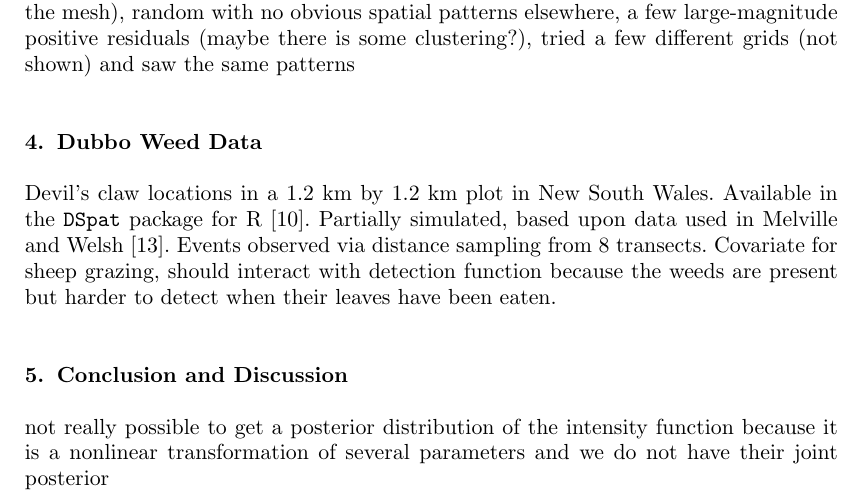
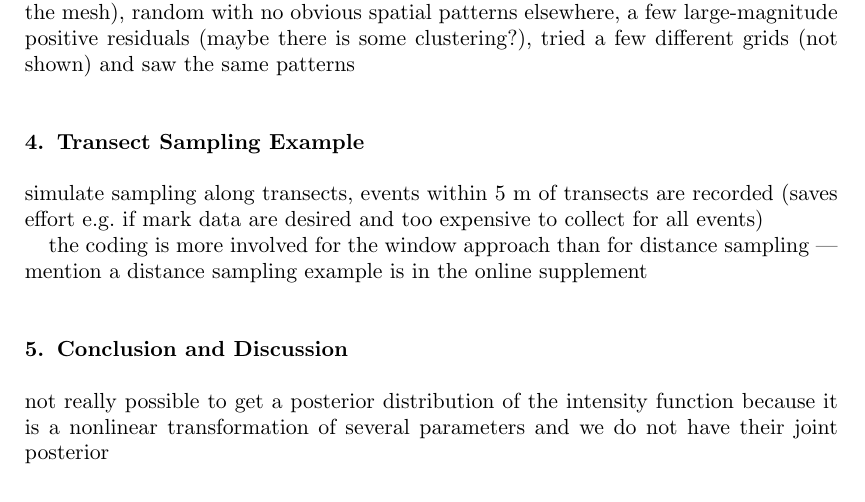
Before and after one commit to kflagg/jas-inla-review, a LaTeX document (jas-inla-review.tex): part of page 12 of 23, cut so that both start at the same text. Compiled offline with pdfLaTeX.

Commit message:
bei transect strip example.

```diff
--- a/jas-inla-review.tex
+++ b/jas-inla-review.tex
@@ -766,14 +766,14 @@ elsewhere, a few large-magnitude positive residuals (maybe there is some
 clustering?), tried a few different grids (not shown) and saw the same patterns
 
 
-\section{Dubbo Weed Data}
+\section{Transect Sampling Example}
 
-Devil's claw locations in a 1.2 km by 1.2 km plot in New South Wales. Available
-in the \texttt{DSpat} package for R \cite{dspat}. Partially simulated, based upon
-data used in Melville and Welsh \cite{melvillewelsh}. Events observed via
-distance sampling from 8 transects. Covariate for sheep grazing, should
-interact with detection function because the weeds are present but harder to
-detect when their leaves have been eaten.
+simulate sampling along transects, events within 5 m of transects are recorded
+(saves effort e.g. if mark data are desired and too expensive to collect for
+all events)
+
+the coding is more involved for the window approach than for distance sampling
+--- mention a distance sampling example is in the online supplement
 
 \begin{figure}[p]\centering
 
```
Also changed, not shown: 3 other files.
